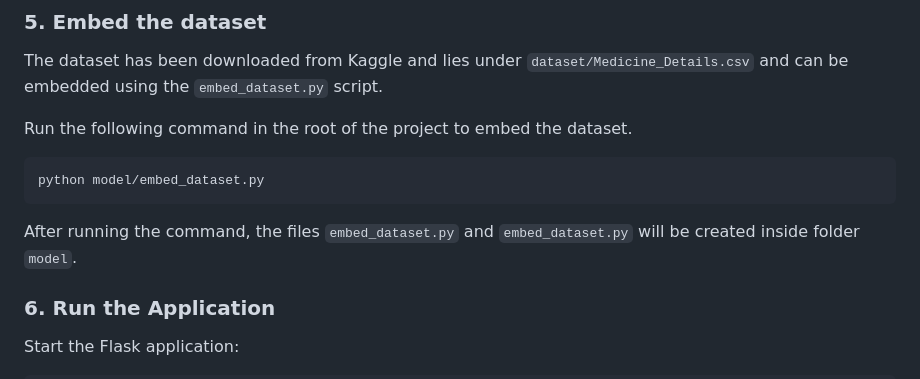
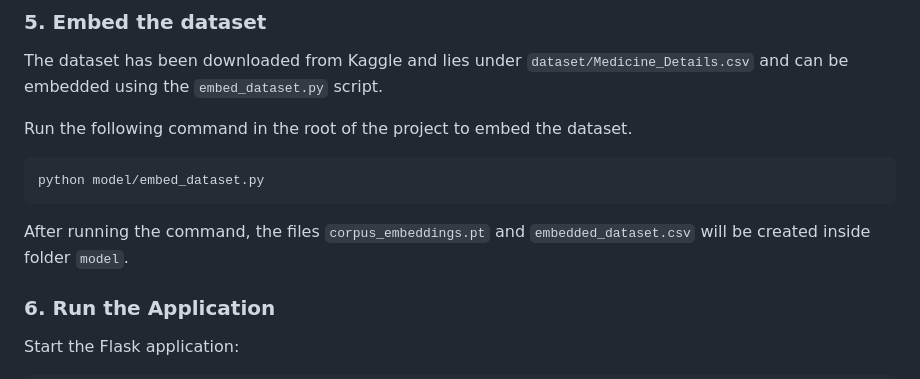
Before and after one commit to synoloris/syno-medicine-assistant-chatbot, a Markdown page: README.md, the part around the change. Rendered like a GitHub page.

````diff
--- a/README.md
+++ b/README.md
@@ -225,7 +225,7 @@ Run the following command in the root of the project to embed the dataset.
 python model/embed_dataset.py
 ```
 
-After running the command, the files `embed_dataset.py` and `embed_dataset.py` will be created inside folder `model`.
+After running the command, the files `corpus_embeddings.pt` and `embedded_dataset.csv` will be created inside folder `model`.
 
 ### 6. Run the Application
 
````
